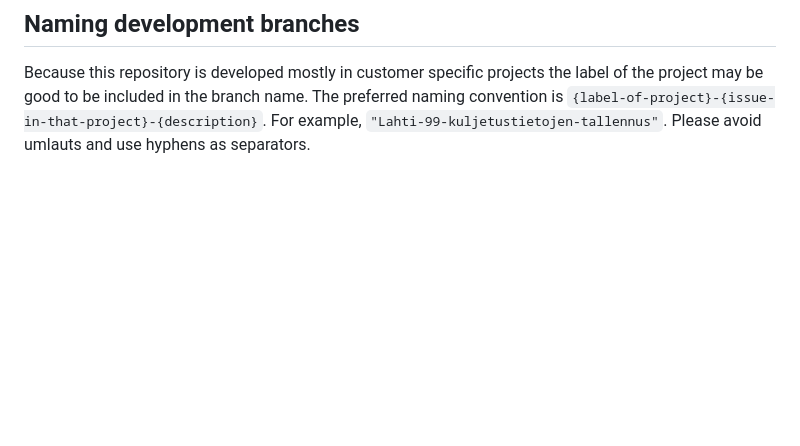
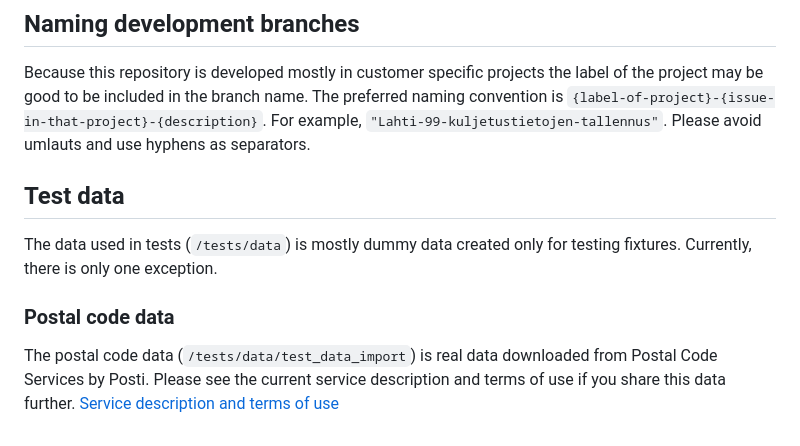
Before and after one commit to punosmobile/jkr-core, a Markdown page: README.md, the part around the change. Drawn GitHub-style; blank space fills up the shorter version.

Commit message:
Added description for postal code test data # Conflicts: #	README.md

```diff
--- a/README.md
+++ b/README.md
@@ -122,3 +122,11 @@ dbname=ymparisto_db
 ## Naming development branches
 
 Because this repository is developed mostly in customer specific projects the label of the project may be good to be included in the branch name. The preferred naming convention is `{label-of-project}-{issue-in-that-project}-{description}`. For example, `"Lahti-99-kuljetustietojen-tallennus"`. Please avoid umlauts and use hyphens as separators.
+
+## Test data
+
+The data used in tests (`/tests/data`) is mostly dummy data created only for testing fixtures. Currently, there is only one exception.
+
+### Postal code data
+
+The postal code data (`/tests/data/test_data_import`) is real data downloaded from Postal Code Services by Posti. Please see the current service description and terms of use if you share this data further. [Service description and terms of use](https://www.posti.fi/mzj3zpe8qb7p/1eKbwM2WAEY5AuGi5TrSZ7/c76a865cf5feb2c527a114b8615e9580/posti-postal-code-services-service-description-and-terms-of-use-20150101.pdf)
```
